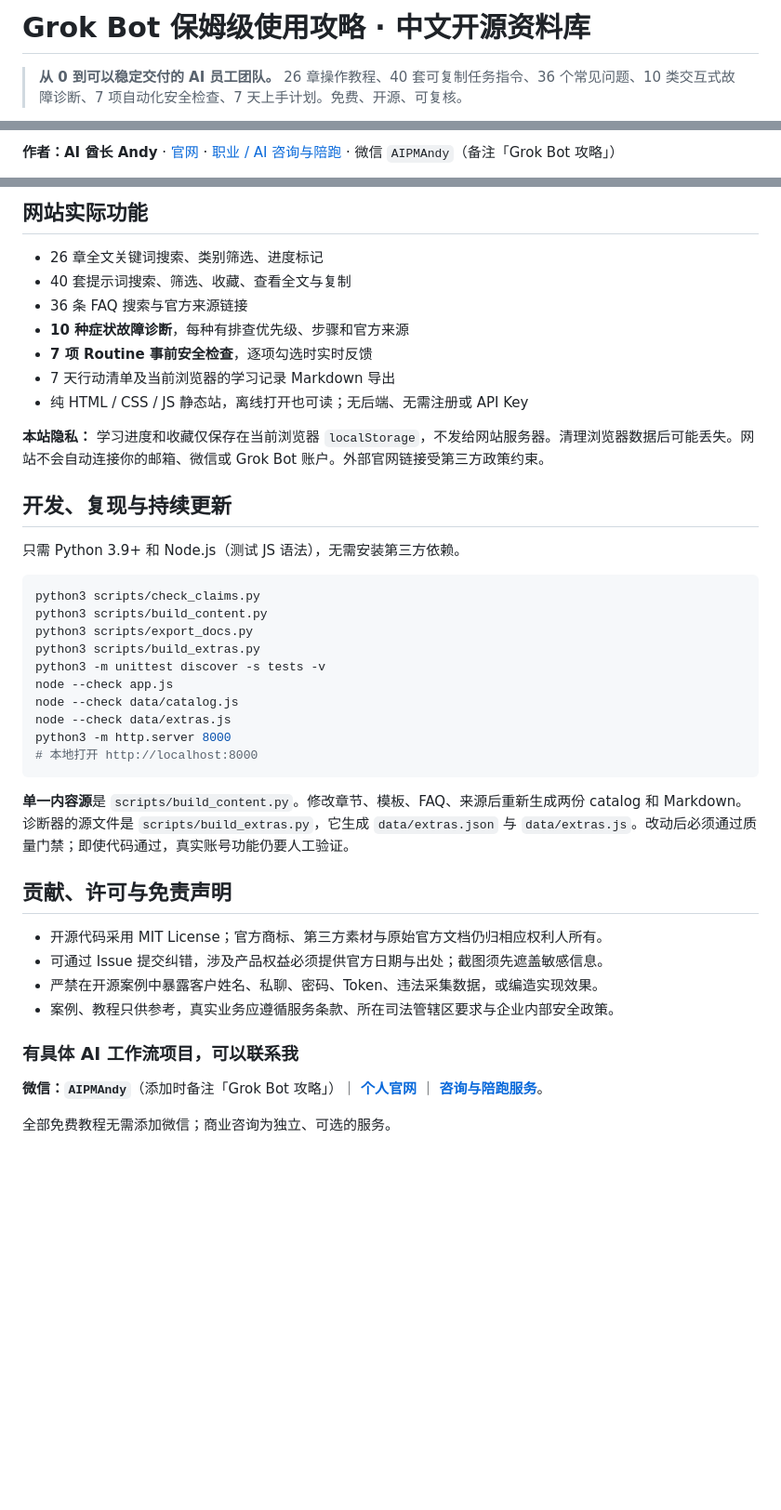
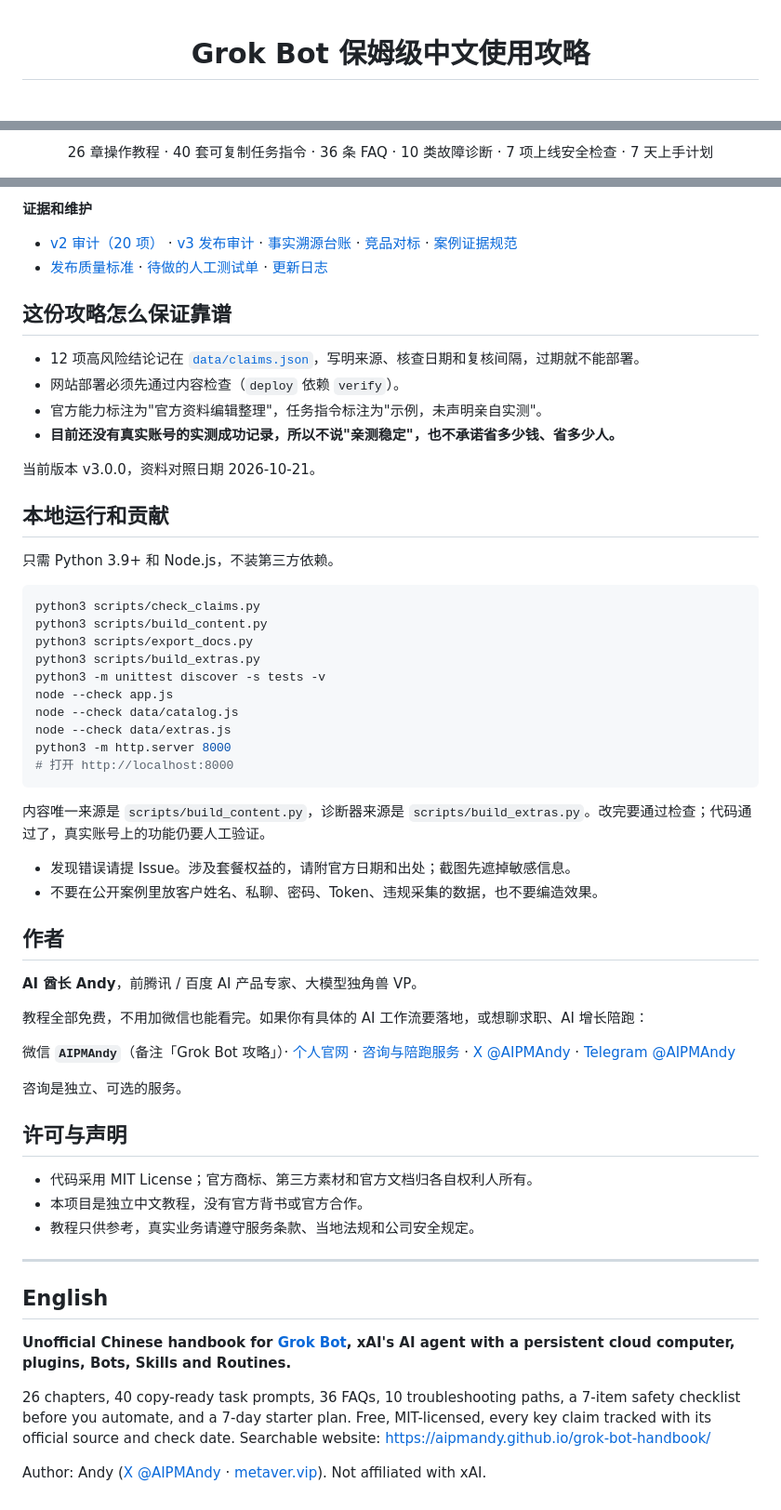
Before and after one commit to AIPMAndy/grok-bot-handbook, a Markdown page: README.md, 3 parts joined by grey strips. Shown at 93% size. Rendered like a GitHub page; blank space fills up the shorter version.

Commit message:
docs: refresh README (中文首屏/作者与联系方式)

````diff
--- a/README.md
+++ b/README.md
@@ -1,4 +1,4 @@
-# Grok Bot 保姆级使用攻略 · 中文开源资料库
+<div align="center">
 
-> **从 0 到可以稳定交付的 AI 员工团队。** 26 章操作教程、40 套可复制任务指令、36 个常见问题、10 类交互式故障诊断、7 项自动化安全检查、7 天上手计划。免费、开源、可复核。
+# Grok Bot 保姆级中文使用攻略
 
@@ -6,3 +6,3 @@
 
-**作者：AI 酋长 Andy** · [官网](https://metaver.vip/) · [职业 / AI 咨询与陪跑](https://metaver.vip/services) · 微信 `AIPMAndy`（备注「Grok Bot 攻略」）
+26 章操作教程 · 40 套可复制任务指令 · 36 条 FAQ · 10 类故障诊断 · 7 项上线安全检查 · 7 天上手计划
 
@@ -75,19 +79,21 @@
 
-## 网站实际功能
+**证据和维护**
 
-- 26 章全文关键词搜索、类别筛选、进度标记
-- 40 套提示词搜索、筛选、收藏、查看全文与复制
-- 36 条 FAQ 搜索与官方来源链接
-- **10 种症状故障诊断**，每种有排查优先级、步骤和官方来源
-- **7 项 Routine 事前安全检查**，逐项勾选时实时反馈
-- 7 天行动清单及当前浏览器的学习记录 Markdown 导出
-- 纯 HTML / CSS / JS 静态站，离线打开也可读；无后端、无需注册或 API Key
+- [v2 审计（20 项）](docs/ADVERSARIAL-AUDIT.md) · [v3 发布审计](docs/V3-ADVERSARIAL-AUDIT.md) · [事实溯源台账](docs/FACT-CHECK-LEDGER.md) · [竞品对标](docs/BENCHMARK.md) · [案例证据规范](docs/CASE-STUDY-PROTOCOL.md)
+- [发布质量标准](docs/QUALITY-STANDARDS.md) · [待做的人工测试单](docs/QA-MANUAL.md) · [更新日志](docs/CHANGELOG.md)
 
-**本站隐私：** 学习进度和收藏仅保存在当前浏览器 `localStorage`，不发给网站服务器。清理浏览器数据后可能丢失。网站不会自动连接你的邮箱、微信或 Grok Bot 账户。外部官网链接受第三方政策约束。
+## 这份攻略怎么保证靠谱
 
-## 开发、复现与持续更新
+- 12 项高风险结论记在 [`data/claims.json`](data/claims.json)，写明来源、核查日期和复核间隔，过期就不能部署。
+- 网站部署必须先通过内容检查（`deploy` 依赖 `verify`）。
+- 官方能力标注为"官方资料编辑整理"，任务指令标注为"示例，未声明亲自实测"。
+- **目前还没有真实账号的实测成功记录，所以不说"亲测稳定"，也不承诺省多少钱、省多少人。**
 
-只需 Python 3.9+ 和 Node.js（测试 JS 语法），无需安装第三方依赖。
+当前版本 v3.0.0，资料对照日期 2026-10-21。
+
+## 本地运行和贡献
+
+只需 Python 3.9+ 和 Node.js，不装第三方依赖。
 
 ```bash
 python3 scripts/check_claims.py
@@ -99,20 +105,36 @@ node --check app.js
 node --check data/catalog.js
 node --check data/extras.js
 python3 -m http.server 8000
-# 本地打开 http://localhost:8000
+# 打开 http://localhost:8000
 ```
 
-**单一内容源**是 `scripts/build_content.py`。修改章节、模板、FAQ、来源后重新生成两份 catalog 和 Markdown。诊断器的源文件是 `scripts/build_extras.py`，它生成 `data/extras.json` 与 `data/extras.js`。改动后必须通过质量门禁；即使代码通过，真实账号功能仍要人工验证。
+内容唯一来源是 `scripts/build_content.py`，诊断器来源是 `scripts/build_extras.py`。改完要通过检查；代码通过了，真实账号上的功能仍要人工验证。
 
-## 贡献、许可与免责声明
+- 发现错误请提 Issue。涉及套餐权益的，请附官方日期和出处；截图先遮掉敏感信息。
+- 不要在公开案例里放客户姓名、私聊、密码、Token、违规采集的数据，也不要编造效果。
 
-- 开源代码采用 MIT License；官方商标、第三方素材与原始官方文档仍归相应权利人所有。
-- 可通过 Issue 提交纠错，涉及产品权益必须提供官方日期与出处；截图须先遮盖敏感信息。
-- 严禁在开源案例中暴露客户姓名、私聊、密码、Token、违法采集数据，或编造实现效果。
-- 案例、教程只供参考，真实业务应遵循服务条款、所在司法管辖区要求与企业内部安全政策。
+## 作者
 
-### 有具体 AI 工作流项目，可以联系我
+**AI 酋长 Andy**，前腾讯 / 百度 AI 产品专家、大模型独角兽 VP。
 
-**微信：`AIPMAndy`**（添加时备注「Grok Bot 攻略」）｜ **[个人官网](https://metaver.vip/)** ｜ **[咨询与陪跑服务](https://metaver.vip/services)**。
+教程全部免费，不用加微信也能看完。如果你有具体的 AI 工作流要落地，或想聊求职、AI 增长陪跑：
 
-全部免费教程无需添加微信；商业咨询为独立、可选的服务。
+微信 **`AIPMAndy`**（备注「Grok Bot 攻略」）· [个人官网](https://metaver.vip/) · [咨询与陪跑服务](https://metaver.vip/services) · [X @AIPMAndy](https://x.com/AIPMAndy) · [Telegram @AIPMAndy](https://t.me/AIPMAndy)
+
+咨询是独立、可选的服务。
+
+## 许可与声明
+
+- 代码采用 MIT License；官方商标、第三方素材和官方文档归各自权利人所有。
+- 本项目是独立中文教程，没有官方背书或官方合作。
+- 教程只供参考，真实业务请遵守服务条款、当地法规和公司安全规定。
+
+---
+
+## English
+
+**Unofficial Chinese handbook for [Grok Bot](https://x.ai/bot), xAI's AI agent with a persistent cloud computer, plugins, Bots, Skills and Routines.**
+
+26 chapters, 40 copy-ready task prompts, 36 FAQs, 10 troubleshooting paths, a 7-item safety checklist before you automate, and a 7-day starter plan. Free, MIT-licensed, every key claim tracked with its official source and check date. Searchable website: https://aipmandy.github.io/grok-bot-handbook/
+
+Author: Andy ([X @AIPMAndy](https://x.com/AIPMAndy) · [metaver.vip](https://metaver.vip/)). Not affiliated with xAI.
````
Also changed, not shown: other parts of README.md (+46 -42 lines).
